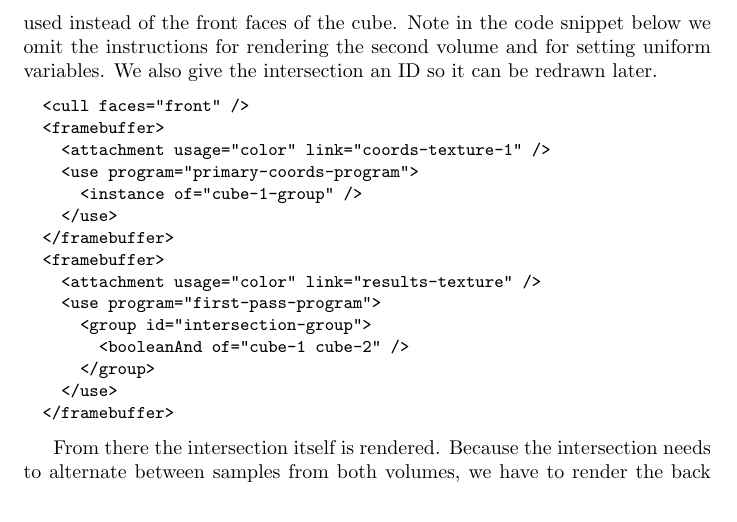
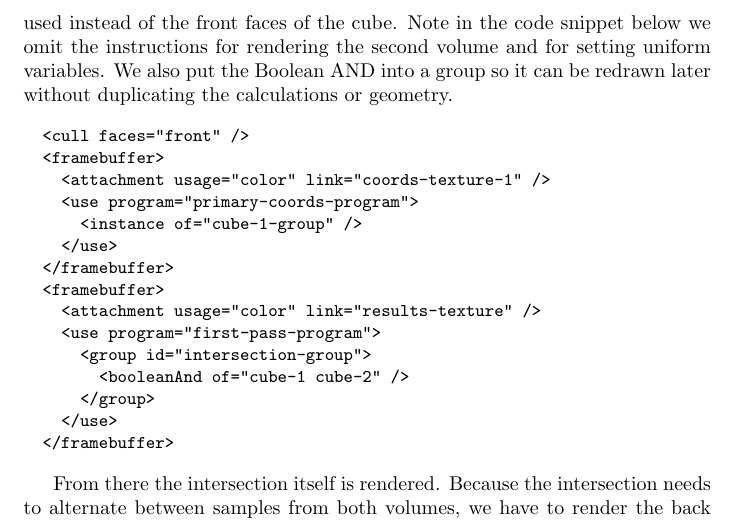
Before and after one commit to adbrown85/paper, a LaTeX paper (paper.tex): part of page 11 of 18, cut so that both start at the same text. Compiled offline with pdfLaTeX.

Commit message:
Fixed not mentioning group in explanation of rendering volume behind intersection in first approach

```diff
--- a/paper.tex
+++ b/paper.tex
@@ -435,7 +435,8 @@ Next the part of the volume behind the intersection is rendered into the results
 texture.  To get just that part the back faces of the Boolean AND are used
 instead of the front faces of the cube.  Note in the code snippet below we omit
 the instructions for rendering the second volume and for setting uniform
-variables.  We also give the intersection an ID so it can be redrawn later.
+variables.  We also put the Boolean AND into a group so it can be redrawn later
+without duplicating the calculations or geometry.
 
 \begin{Verbatim}[fontsize=\small]
   <cull faces="front" />
```
